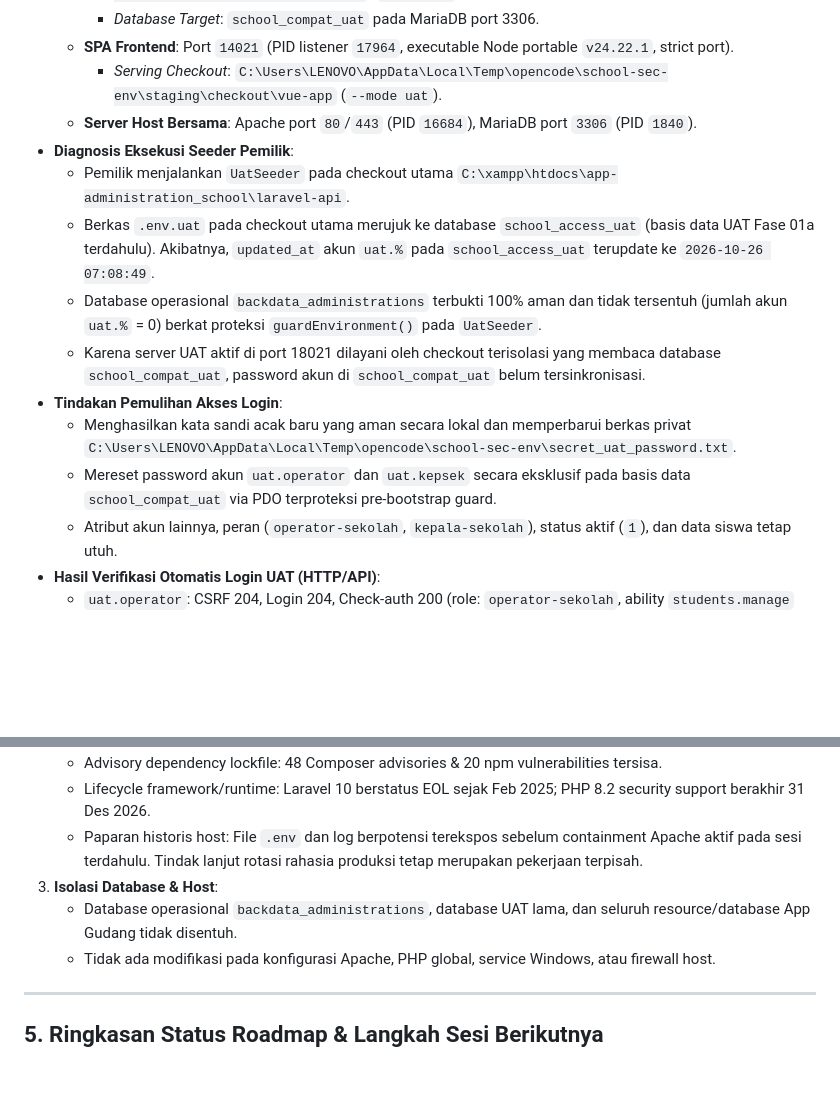
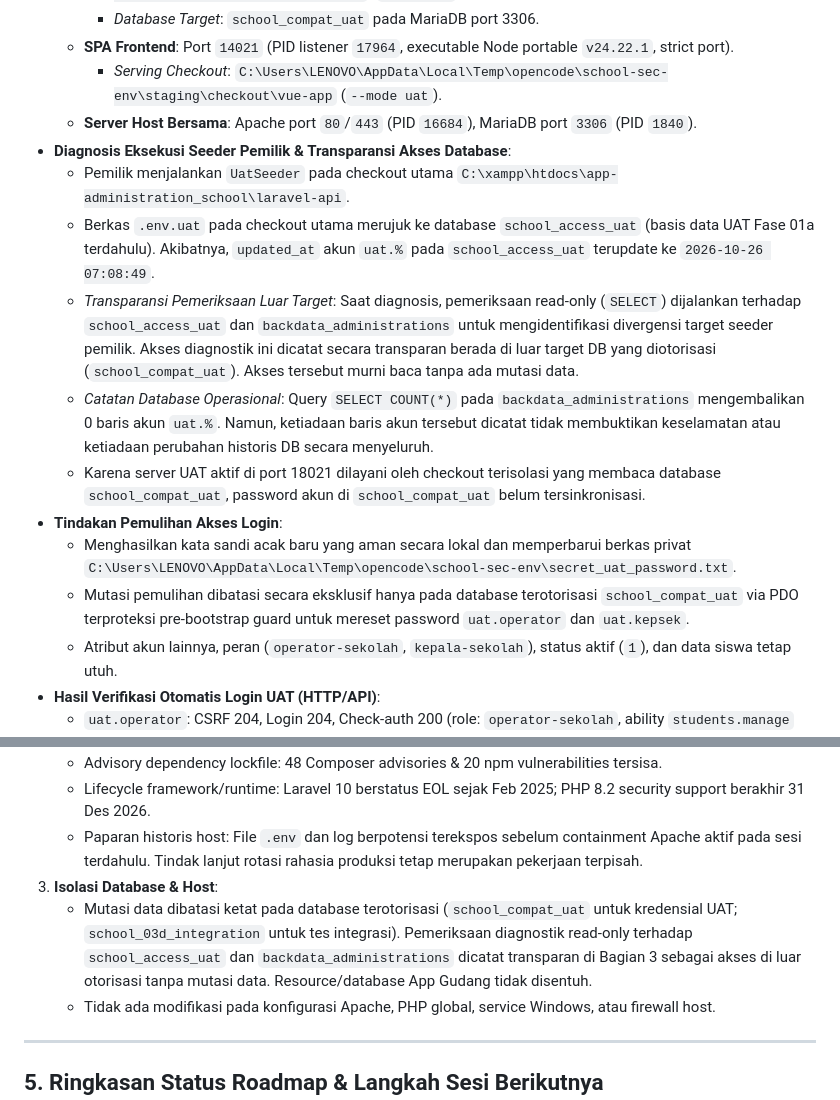
Before and after one commit to mzidanefarhanr/app-administration_school, a Markdown page: reports/feature-update/HANDOFF.md, 2 parts joined by grey strips. Drawn GitHub-style; blank space fills up the shorter version.

Commit message:
docs(uat): correct database inspection transparency and operational DB claims

```diff
--- a/reports/feature-update/HANDOFF.md
+++ b/reports/feature-update/HANDOFF.md
@@ -76,14 +76,15 @@ Gap pengujian yang diidentifikasi pada checkpoint sebelumnya telah dibuktikan se
   - **SPA Frontend**: Port `14021` (PID listener `17964`, executable Node portable `v24.22.1`, strict port).
     - *Serving Checkout*: `C:\Users\LENOVO\AppData\Local\Temp\opencode\school-sec-env\staging\checkout\vue-app` (`--mode uat`).
   - **Server Host Bersama**: Apache port `80`/`443` (PID `16684`), MariaDB port `3306` (PID `1840`).
-- **Diagnosis Eksekusi Seeder Pemilik**:
+- **Diagnosis Eksekusi Seeder Pemilik & Transparansi Akses Database**:
   - Pemilik menjalankan `UatSeeder` pada checkout utama `C:\xampp\htdocs\app-administration_school\laravel-api`.
   - Berkas `.env.uat` pada checkout utama merujuk ke database `school_access_uat` (basis data UAT Fase 01a terdahulu). Akibatnya, `updated_at` akun `uat.%` pada `school_access_uat` terupdate ke `2026-10-26 07:08:49`.
-  - Database operasional `backdata_administrations` terbukti 100% aman dan tidak tersentuh (jumlah akun `uat.%` = 0) berkat proteksi `guardEnvironment()` pada `UatSeeder`.
+  - *Transparansi Pemeriksaan Luar Target*: Saat diagnosis, pemeriksaan read-only (`SELECT`) dijalankan terhadap `school_access_uat` dan `backdata_administrations` untuk mengidentifikasi divergensi target seeder pemilik. Akses diagnostik ini dicatat secara transparan berada di luar target DB yang diotorisasi (`school_compat_uat`). Akses tersebut murni baca tanpa ada mutasi data.
+  - *Catatan Database Operasional*: Query `SELECT COUNT(*)` pada `backdata_administrations` mengembalikan 0 baris akun `uat.%`. Namun, ketiadaan baris akun tersebut dicatat tidak membuktikan keselamatan atau ketiadaan perubahan historis DB secara menyeluruh.
   - Karena server UAT aktif di port 18021 dilayani oleh checkout terisolasi yang membaca database `school_compat_uat`, password akun di `school_compat_uat` belum tersinkronisasi.
 - **Tindakan Pemulihan Akses Login**:
   - Menghasilkan kata sandi acak baru yang aman secara lokal dan memperbarui berkas privat `C:\Users\LENOVO\AppData\Local\Temp\opencode\school-sec-env\secret_uat_password.txt`.
-  - Mereset password akun `uat.operator` dan `uat.kepsek` secara eksklusif pada basis data `school_compat_uat` via PDO terproteksi pre-bootstrap guard.
+  - Mutasi pemulihan dibatasi secara eksklusif hanya pada database terotorisasi `school_compat_uat` via PDO terproteksi pre-bootstrap guard untuk mereset password `uat.operator` dan `uat.kepsek`.
   - Atribut akun lainnya, peran (`operator-sekolah`, `kepala-sekolah`), status aktif (`1`), dan data siswa tetap utuh.
 - **Hasil Verifikasi Otomatis Login UAT (HTTP/API)**:
   - `uat.operator`: CSRF 204, Login 204, Check-auth 200 (role: `operator-sekolah`, ability `students.manage` PRESENT, `backup.manage` ABSENT), Logout 204, sesi dibersihkan (authenticated = false) -> **PASS**.
@@ -106,7 +107,7 @@ Gap pengujian yang diidentifikasi pada checkpoint sebelumnya telah dibuktikan se
    - Lifecycle framework/runtime: Laravel 10 berstatus EOL sejak Feb 2025; PHP 8.2 security support berakhir 31 Des 2026.
    - Paparan historis host: File `.env` dan log berpotensi terekspos sebelum containment Apache aktif pada sesi terdahulu. Tindak lanjut rotasi rahasia produksi tetap merupakan pekerjaan terpisah.
 3. **Isolasi Database & Host**:
-   - Database operasional `backdata_administrations`, database UAT lama, dan seluruh resource/database App Gudang tidak disentuh.
+   - Mutasi data dibatasi ketat pada database terotorisasi (`school_compat_uat` untuk kredensial UAT; `school_03d_integration` untuk tes integrasi). Pemeriksaan diagnostik read-only terhadap `school_access_uat` dan `backdata_administrations` dicatat transparan di Bagian 3 sebagai akses di luar otorisasi tanpa mutasi data. Resource/database App Gudang tidak disentuh.
    - Tidak ada modifikasi pada konfigurasi Apache, PHP global, service Windows, atau firewall host.
 
 ---
```
Also changed, not shown: CHANGELOG.md (+2 -2 lines).
